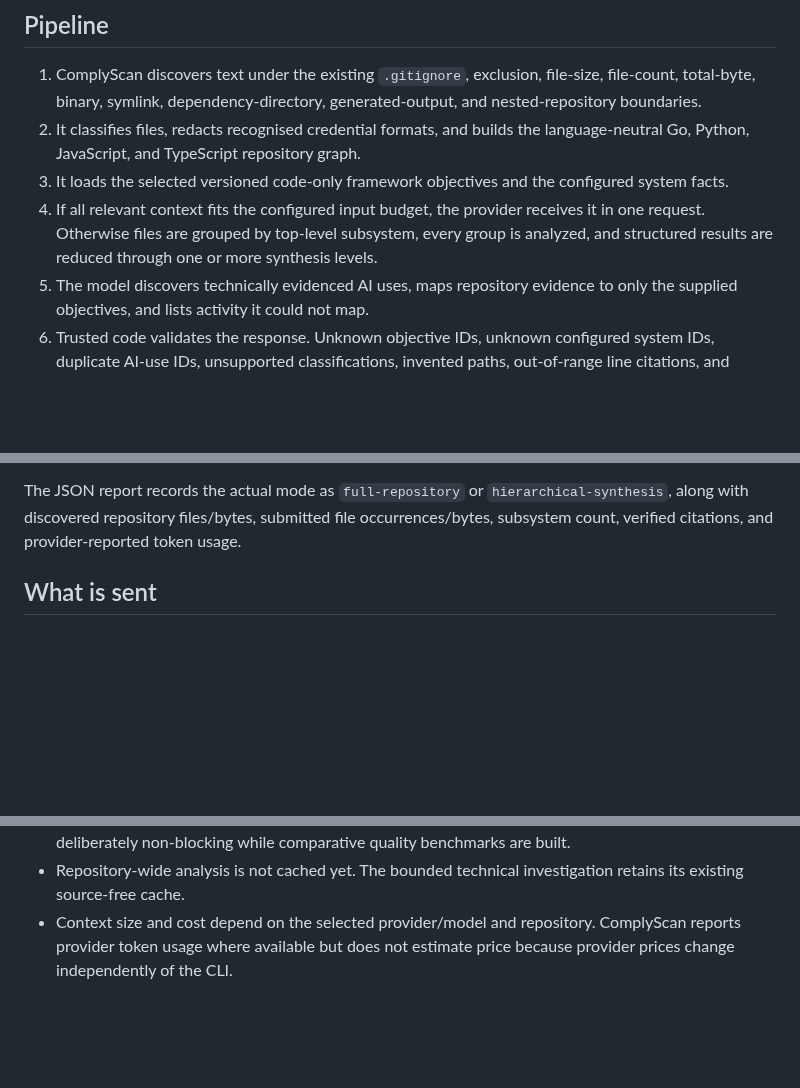
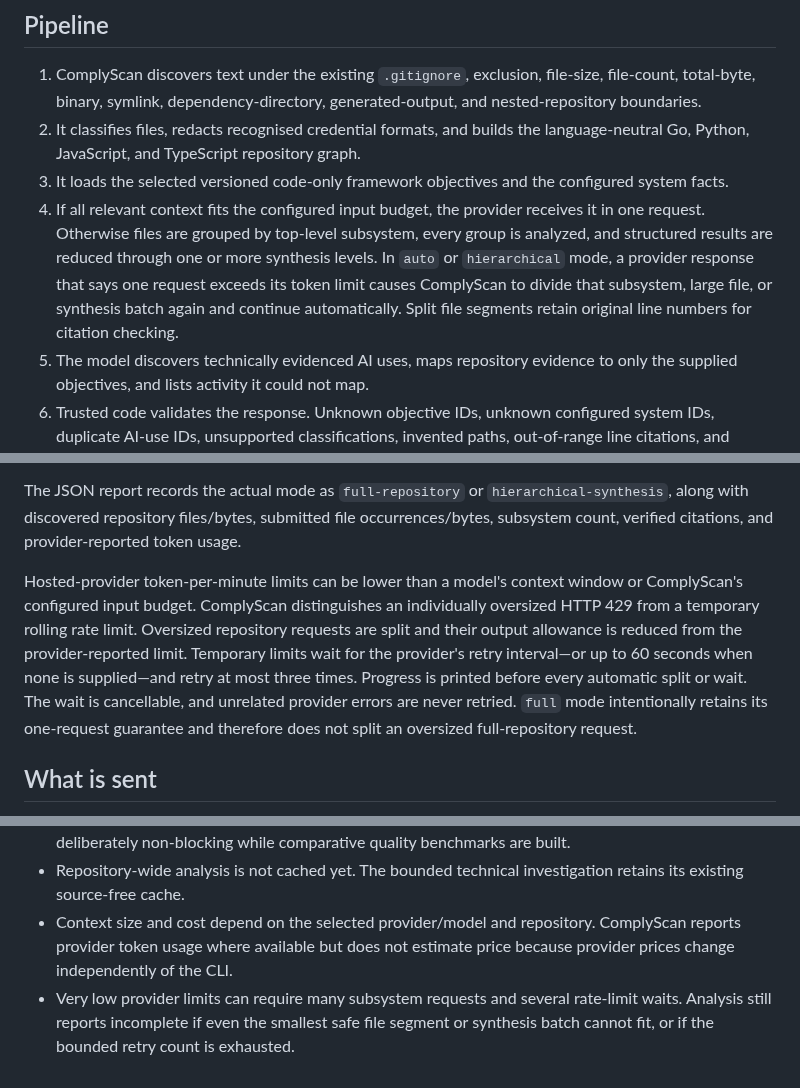
Before and after one commit to ComplyScan/ComplyScan, a Markdown page: docs/repository-analysis.md, 3 parts joined by grey strips. GitHub-like rendering; blank space fills up the shorter version.

```diff
--- a/docs/repository-analysis.md
+++ b/docs/repository-analysis.md
@@ -7,7 +7,7 @@ Repository-wide analysis is an advisory model layer added after deterministic di
 1. ComplyScan discovers text under the existing `.gitignore`, exclusion, file-size, file-count, total-byte, binary, symlink, dependency-directory, generated-output, and nested-repository boundaries.
 2. It classifies files, redacts recognised credential formats, and builds the language-neutral Go, Python, JavaScript, and TypeScript repository graph.
 3. It loads the selected versioned code-only framework objectives and the configured system facts.
-4. If all relevant context fits the configured input budget, the provider receives it in one request. Otherwise files are grouped by top-level subsystem, every group is analyzed, and structured results are reduced through one or more synthesis levels.
+4. If all relevant context fits the configured input budget, the provider receives it in one request. Otherwise files are grouped by top-level subsystem, every group is analyzed, and structured results are reduced through one or more synthesis levels. In `auto` or `hierarchical` mode, a provider response that says one request exceeds its token limit causes ComplyScan to divide that subsystem, large file, or synthesis batch again and continue automatically. Split file segments retain original line numbers for citation checking.
 5. The model discovers technically evidenced AI uses, maps repository evidence to only the supplied objectives, and lists activity it could not map.
 6. Trusted code validates the response. Unknown objective IDs, unknown configured system IDs, duplicate AI-use IDs, unsupported classifications, invented paths, out-of-range line citations, and system attributions that conflict with configured path ownership reject the repository-wide pass. In a multi-system repository without ownership rules, objective observations must remain system-unassigned.
 7. The result is saved separately from deterministic findings and reconciliation. The older bounded finding and technical-objective reviews still run as comparison and fallback layers.
@@ -31,6 +31,8 @@ ai:
 
 The JSON report records the actual mode as `full-repository` or `hierarchical-synthesis`, along with discovered repository files/bytes, submitted file occurrences/bytes, subsystem count, verified citations, and provider-reported token usage.
 
+Hosted-provider token-per-minute limits can be lower than a model's context window or ComplyScan's configured input budget. ComplyScan distinguishes an individually oversized HTTP 429 from a temporary rolling rate limit. Oversized repository requests are split and their output allowance is reduced from the provider-reported limit. Temporary limits wait for the provider's retry interval—or up to 60 seconds when none is supplied—and retry at most three times. Progress is printed before every automatic split or wait. The wait is cancellable, and unrelated provider errors are never retried. `full` mode intentionally retains its one-request guarantee and therefore does not split an oversized full-repository request.
+
 ## What is sent
 
 The repository-wide request may contain relevant discovered source, dependency manifests, configuration, CI, GitHub Actions, Docker, Terraform, README, governance, model-card, privacy, and risk text; the selected technical objectives; declared system facts; and report-safe graph symbols, imports, relationships, and reachability. Generic unclassified text is omitted. Source content is secret-redacted again at the provider boundary.
@@ -50,3 +52,4 @@ No AI use identified is not proof that a repository has no AI. `not_supported` i
 - Repository-wide output is not yet merged into deterministic reconciliation or CI failure thresholds. It is deliberately non-blocking while comparative quality benchmarks are built.
 - Repository-wide analysis is not cached yet. The bounded technical investigation retains its existing source-free cache.
 - Context size and cost depend on the selected provider/model and repository. ComplyScan reports provider token usage where available but does not estimate price because provider prices change independently of the CLI.
+- Very low provider limits can require many subsystem requests and several rate-limit waits. Analysis still reports incomplete if even the smallest safe file segment or synthesis batch cannot fit, or if the bounded retry count is exhausted.
```
Also changed, not shown: README.md (+1 -1 lines), docs/architecture.md (+1 -1 lines).
